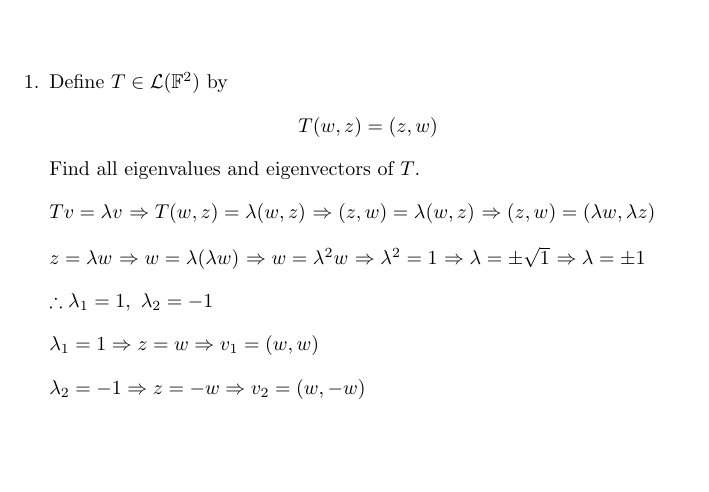
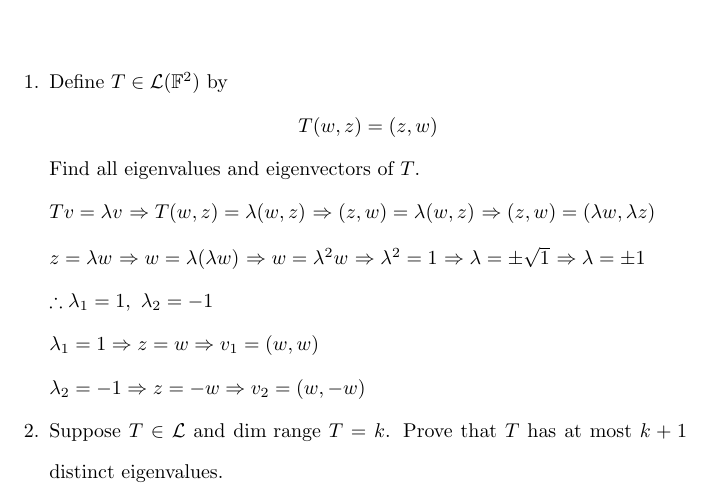
Before and after one commit to osowatzke/ECE501B_HW, a LaTeX problem sheet (4/Homework4_Sowatzke.tex): part of the page, cut so that both start at the same text, the shorter picture padded with empty space. Compiled offline with pdfLaTeX.

Commit message:
Added problem statement for second problem

```diff
--- a/4/Homework4_Sowatzke.tex
+++ b/4/Homework4_Sowatzke.tex
@@ -61,5 +61,7 @@
 
 			$\lambda_2 = -1 \Rightarrow z = -w \Rightarrow v_2 = (w, -w)$
 
+		\item Suppose $T \in \mathcal{L}$ and $\text{dim range}\ T = k$. Prove that $T$ has at most $k + 1$ distinct eigenvalues.
+
 	\end{enumerate}
 \end{document}
```
